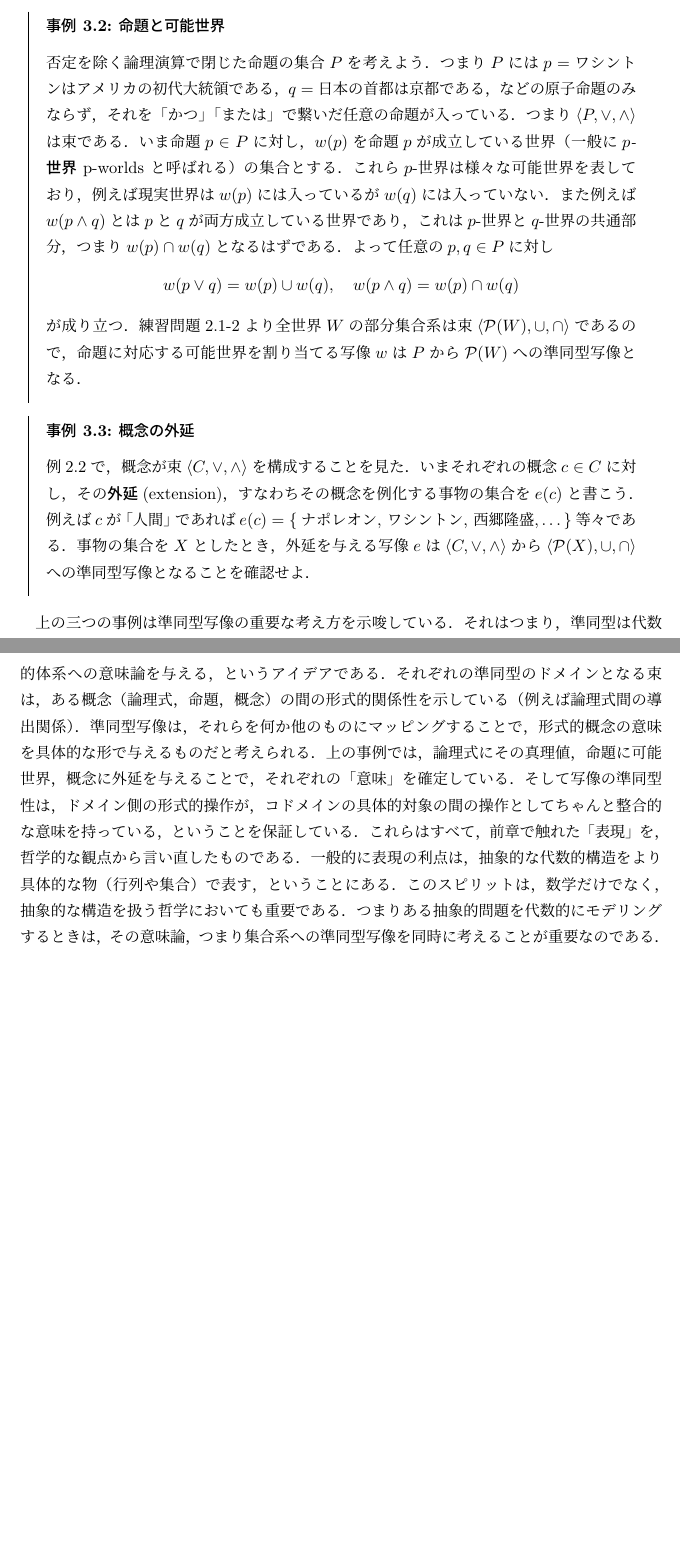
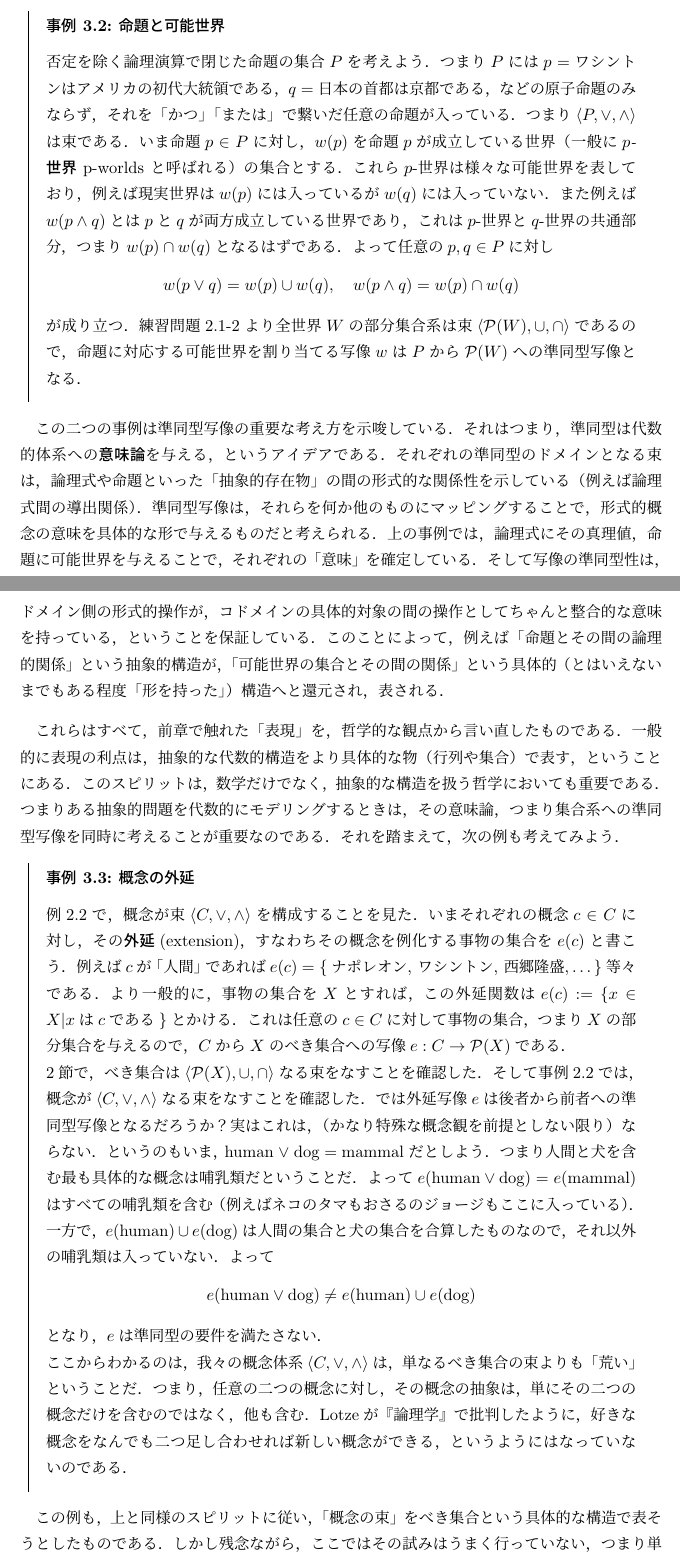
Before and after one commit to junotk/math4phil, a LaTeX document (4_lattice.tex): two parts of pages 6 and 7 of 16 before the commit and two parts of pages 6 and 7 of 17 after it, joined at a grey line, cut so that both start at the same text, the shorter picture padded with empty space. The pictures show the PDF file 4_lattice.pdf that the author committed with the source.

Commit message:
extension revised

```diff
--- a/4_lattice.tex
+++ b/4_lattice.tex
@@ -265,3 +266,7 @@ $L'$への真理値割当とは，$L'$から2値順序$\bbB = \{ \texttt{false,
 練習問題2.1-2より全世界$W$の部分集合系は束$\langle \mcalP(W), \cup, \cap \rangle$であるので，命題に対応する可能世界を割り当てる写像$w$は$P$から$\mcalP(W)$への準同型写像となる．
 \end{rei}
 
+% semanticsとしての準同型写像
+この二つの事例は準同型写像の重要な考え方を示唆している．
+それはつまり，準同型は代数的体系への\emph{意味論}を与える，というアイデアである．
+それぞれの準同型のドメインとなる束は，論理式や命題といった「抽象的存在物」の間の形式的な関係性を示している（例えば論理式間の導出関係）．
@@ -267,0 +276 @@ $L'$への真理値割当とは，$L'$から2値順序$\bbB = \{ \texttt{false,
+このことによって，例えば「命題とその間の論理的関係」という抽象的構造が，「可能世界の集合とその間の関係」という具体的（とはいえないまでもある程度「形を持った」）構造へと還元され，表される．
@@ -268,27 +282,33 @@ $L'$への真理値割当とは，$L'$から2値順序$\bbB = \{ \texttt{false,
+それを踏まえて，次の例も考えてみよう．
+
+
 \begin{rei}{概念の外延}{extension}
 例\ref{rei:concept}で，概念が束$\langle C, \vee, \wedge \rangle$を構成することを見た．
-いまそれぞれの概念$c \in C$に対し，その\emph{外延}(extension)，すなわちその概念を例化する事物の集合を$e(c)$と書こう．
-例えば$c$が「人間」であれば$e(c)=\{\text{ナポレオン, ワシントン, 西郷隆盛,}\dots\}$等々である．
-事物の集合を$X$としたとき，外延を与える写像$e$は$\langle C, \vee, \wedge \rangle$から$\langle \mcalP(X), \cup, \cap \rangle$への準同型写像となることを確認せよ．
+いまそれぞれの概念$c \in C$に対し，その\emph{外延}(extension)，すなわちその概念を例化する事物の集合を$e(c)$と書こう．例えば$c$が「人間」であれば$e(c)=\{\text{ナポレオン, ワシントン, 西郷隆盛,}\dots\}$等々である．
+より一般的に，事物の集合を$X$とすれば，この外延関数は$e(c) := \{ x \in X | x \text{は} c \text{である} \}$とかける．
+これは任意の$c \in C$に対して事物の集合，つまり$X$の部分集合を与えるので，$C$から$X$のべき集合への写像$e: C \to \mcalP(X)$である．
+
+2節で，べき集合は$\langle \mcalP(X), \cup, \cap \rangle$なる束をなすことを確認した．そして事例\ref{rei:concept}では，概念が$\langle C, \vee, \wedge \rangle$なる束をなすことを確認した．
+では外延写像$e$は後者から前者への準同型写像となるだろうか？
+実はこれは，（かなり特殊な概念観を前提としない限り）ならない．
+というのもいま，human $\vee$ dog = mammal だとしよう．つまり人間と犬を含む最も具体的な概念は哺乳類だということだ．
+よって$e(\text{human} \vee \text{dog}) = e(\text{mammal})$はすべての哺乳類を含む（例えばネコのタマもおさるのジョージもここに入っている）．
+一方で，$e(\text{human}) \cup e(\text{dog})$は人間の集合と犬の集合を合算したものなので，それ以外の哺乳類は入っていない．よって
+\[e(\text{human} \vee \text{dog}) \neq e(\text{human}) \cup e(\text{dog})
+\]
+となり，$e$は準同型の要件を満たさない．
+
+ここからわかるのは，我々の概念体系$\langle C, \vee, \wedge \rangle$は，単なるべき集合の束よりも「荒い」ということだ．つまり，任意の二つの概念に対し，その概念の抽象は，単にその二つの概念だけを含むのではなく，他も含む．Lotzeが『論理学』で批判したように，好きな概念をなんでも二つ足し合わせれば新しい概念ができる，というようにはなっていないのである．
 \end{rei}
 
-
+この例も，上と同様のスピリットに従い，「概念の束」をべき集合という具体的な構造で表そうとしたものである．
+しかし残念ながら，ここではその試みはうまく行っていない，つまり単なるべき集合の束$\langle \mcalP(X), \cup, \cap \rangle$は，概念を表すには細かすぎるのである．
+実際，そこには$X$の部分集合がすべて元として含まれている．なので可能な方策は，そこから余計な元を取り除いて，概念の束にピッタリとなるような集合系を探すということである．そしてそうした集合系を定めることは可能である．気になる人は，ぜひ形式概念分析(Formal concept analysis)という分野を調べてみてほしい．
 % \begin{rei}{概念の内包}{intension}
 % ある概念について当てはまる性質の集合を，その概念の\emph{内包}(intension)という．例えば「人間」という概念の内包としては，肺呼吸する，二足歩行する，理性的である，などが考えられる．
 % 今，$Y$を性質の集合として，各概念$c \in C$に対してその内包を与える関数$i: C \to Y$を考える．
 % \end{rei}
 
-% semanticsとしての準同型写像
-上の三つの事例は準同型写像の重要な考え方を示唆している．
-それはつまり，準同型は代数的体系への意味論を与える，というアイデアである．
-それぞれの準同型のドメインとなる束は，ある概念（論理式，命題，概念）の間の形式的関係性を示している（例えば論理式間の導出関係）．
-準同型写像は，それらを何か他のものにマッピングすることで，形式的概念の意味を具体的な形で与えるものだと考えられる．
-上の事例では，論理式にその真理値，命題に可能世界，概念に外延を与えることで，それぞれの「意味」を確定している．
-そして写像の準同型性は，ドメイン側の形式的操作が，コドメインの具体的対象の間の操作としてちゃんと整合的な意味を持っている，ということを保証している．
-これらはすべて，前章で触れた「表現」を，哲学的な観点から言い直したものである．
-一般的に表現の利点は，抽象的な代数的構造をより具体的な物（行列や集合）で表す，ということにある．
-このスピリットは，数学だけでなく，抽象的な構造を扱う哲学においても重要である．
-つまりある抽象的問題を代数的にモデリングするときは，その意味論，つまり集合系への準同型写像を同時に考えることが重要なのである．
 
 
 \section{束同型*}
```
Also changed, not shown: 4_lattice.pdf, 4_lattice.tex (13 more changed lines).
